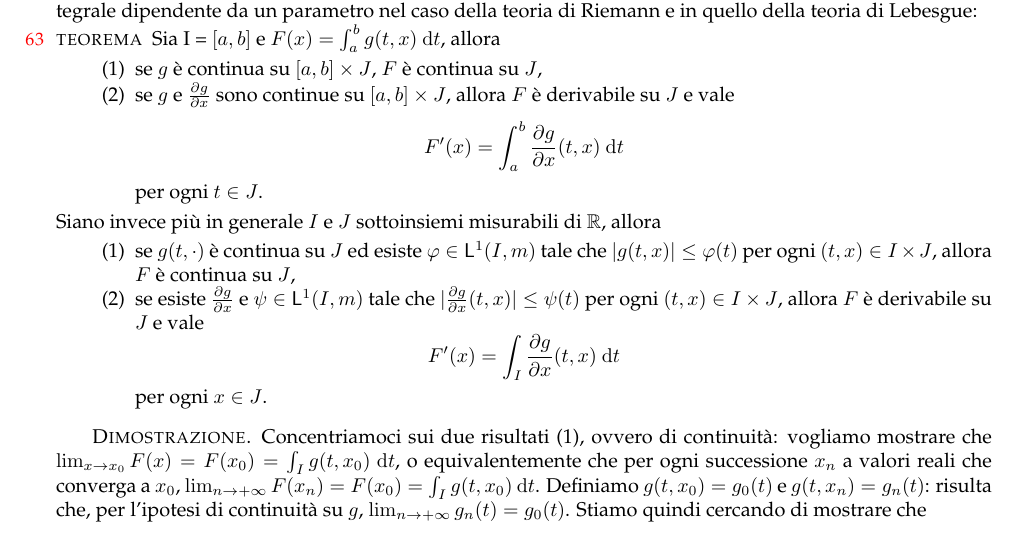
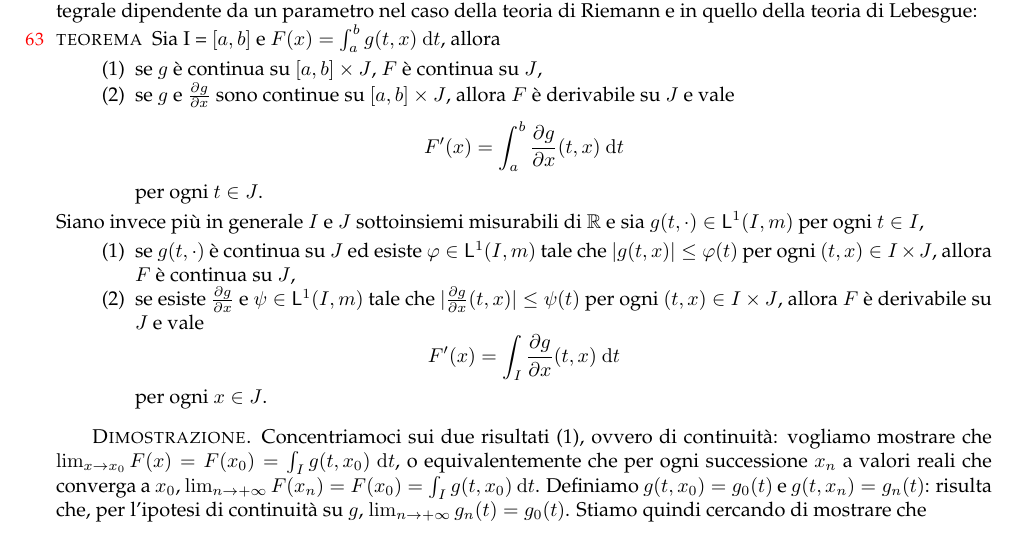
Before and after one commit to ramellus/AM3, a LaTeX book (Completo.tex, which reads MT.tex): part of page 30 of 33, cut so that both start at the same text. Compiled offline with pdfLaTeX.

Commit message:
Add files via upload

```diff
--- a/MT.tex
+++ b/MT.tex
@@ -796,7 +796,7 @@ Enunciamo ora un teorema che riassume le proprietà di regolarità dell'integral
 			\end{equation*}
 			per ogni $t \in J$.
 		\end{enumerate}
-	Siano invece più in generale $I$ e $J$ sottoinsiemi misurabili di $\bb[R]$, allora
+		Siano invece più in generale $I$ e $J$ sottoinsiemi misurabili di $\bb[R]$ e sia $g(t, \cdot) \in \sf[L]^{1}(I, m)$ per ogni $t \in I$,
 		\begin{enumerate}
 			\item se $g(t, \cdot)$ è continua su $J$ ed esiste $\varphi \in \sf[L]^1(I, m)$ tale che $\vert g(t,x) \vert \leq \varphi(t)$ per ogni $(t,x) \in I \times J$, allora $F$ è continua su $J$,
 			\item se esiste $\frac{\pd g}{\pd x}$ e $\psi \in \sf[L]^1(I, m)$ tale che $\vert \frac{\pd g}{\pd x}(t,x) \vert \leq \psi(t)$ per ogni $(t,x) \in I \times J$, allora $F$ è derivabile su $J$ e vale
```
Also changed, not shown: Completo.pdf. Lines whose indentation alone changed are shown as unchanged.
